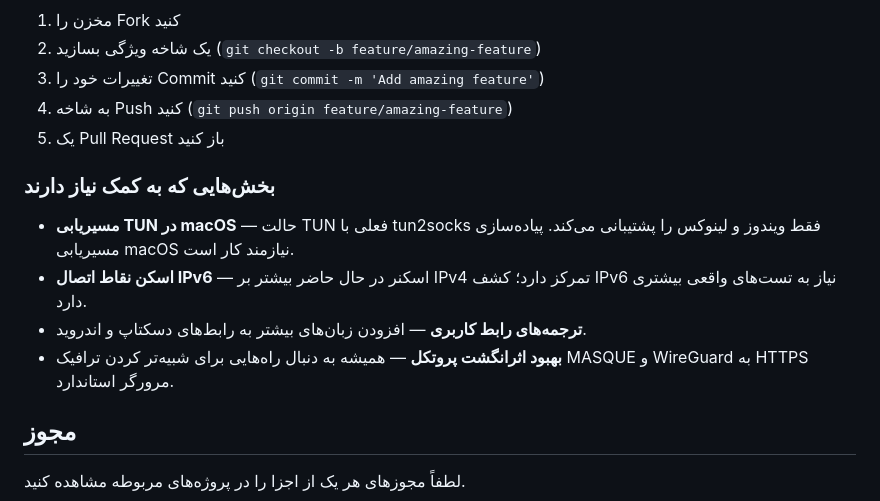
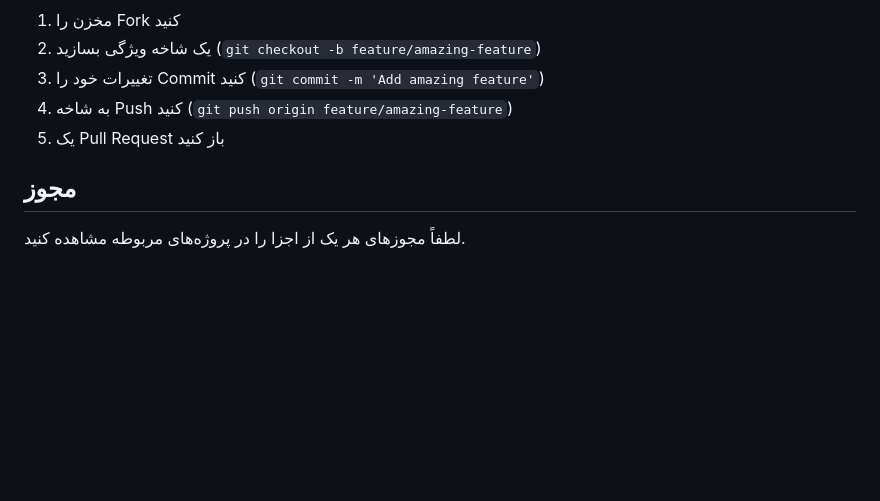
Before and after one commit to FCFlenkchy/FCAE_VPN, a Markdown page: READMEFA.md, the part around the change. Rendered like a GitHub page; blank space fills up the shorter version.

```diff
--- a/READMEFA.md
+++ b/READMEFA.md
@@ -136,13 +136,6 @@ cmake --build build --config Release
 4. به شاخه Push کنید (`git push origin feature/amazing-feature`)
 5. یک Pull Request باز کنید
 
-### بخش‌هایی که به کمک نیاز دارند
-
-- **مسیریابی TUN در macOS** — حالت TUN فعلی با tun2socks فقط ویندوز و لینوکس را پشتیبانی می‌کند. پیاده‌سازی مسیریابی macOS نیازمند کار است.
-- **اسکن نقاط اتصال IPv6** — اسکنر در حال حاضر بیشتر بر IPv4 تمرکز دارد؛ کشف IPv6 نیاز به تست‌های واقعی بیشتری دارد.
-- **ترجمه‌های رابط کاربری** — افزودن زبان‌های بیشتر به رابط‌های دسکتاپ و اندروید.
-- **بهبود اثرانگشت پروتکل** — همیشه به دنبال راه‌هایی برای شبیه‌تر کردن ترافیک MASQUE و WireGuard به HTTPS مرورگر استاندارد.
-
 ## مجوز
 
 لطفاً مجوزهای هر یک از اجزا را در پروژه‌های مربوطه مشاهده کنید.
```
Also changed, not shown: README.md (+0 -7 lines), READMECH.md (+0 -7 lines).
